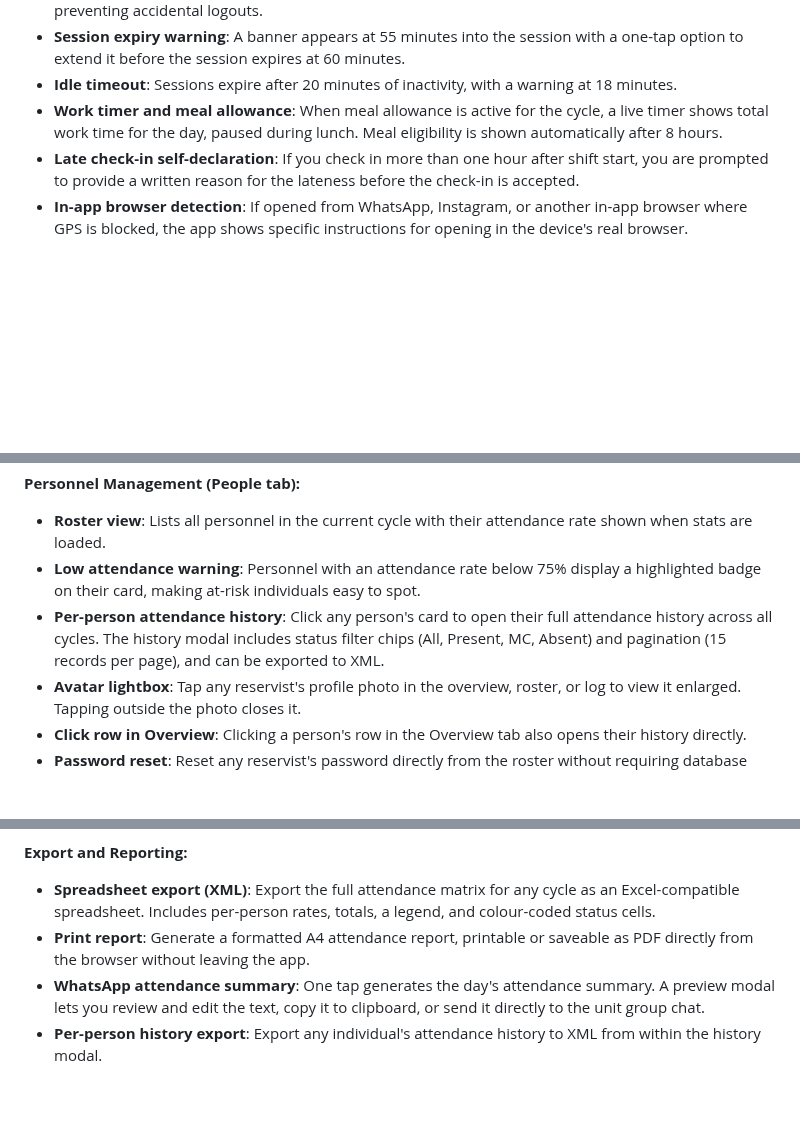
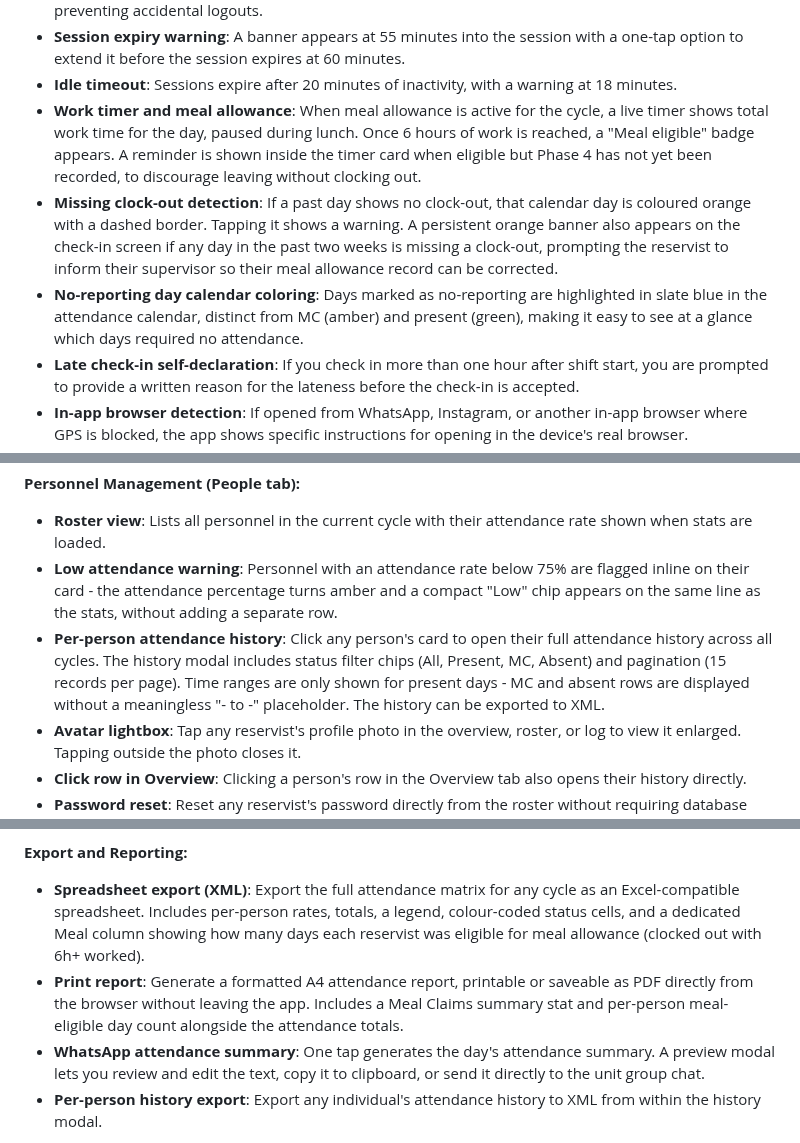
Before and after one commit to GOHSUNJIN/reservist, a Markdown page: README.md, 3 parts joined by grey strips. Rendered like a GitHub page; blank space fills up the shorter version.

Commit message:
Update README with meal allowance, missing clock-out, and recent UI changes
Co-Authored-By: Claude Sonnet 4.6 <noreply@anthropic.com>

```diff
--- a/README.md
+++ b/README.md
@@ -34,7 +34,9 @@ Ops Reservist provides end-to-end attendance accountability for reservist cycles
 - **Logout confirmation**: Tapping Log Out shows a confirmation step before the session is ended, preventing accidental logouts.
 - **Session expiry warning**: A banner appears at 55 minutes into the session with a one-tap option to extend it before the session expires at 60 minutes.
 - **Idle timeout**: Sessions expire after 20 minutes of inactivity, with a warning at 18 minutes.
-- **Work timer and meal allowance**: When meal allowance is active for the cycle, a live timer shows total work time for the day, paused during lunch. Meal eligibility is shown automatically after 8 hours.
+- **Work timer and meal allowance**: When meal allowance is active for the cycle, a live timer shows total work time for the day, paused during lunch. Once 6 hours of work is reached, a "Meal eligible" badge appears. A reminder is shown inside the timer card when eligible but Phase 4 has not yet been recorded, to discourage leaving without clocking out.
+- **Missing clock-out detection**: If a past day shows no clock-out, that calendar day is coloured orange with a dashed border. Tapping it shows a warning. A persistent orange banner also appears on the check-in screen if any day in the past two weeks is missing a clock-out, prompting the reservist to inform their supervisor so their meal allowance record can be corrected.
+- **No-reporting day calendar coloring**: Days marked as no-reporting are highlighted in slate blue in the attendance calendar, distinct from MC (amber) and present (green), making it easy to see at a glance which days required no attendance.
 - **Late check-in self-declaration**: If you check in more than one hour after shift start, you are prompted to provide a written reason for the lateness before the check-in is accepted.
 - **In-app browser detection**: If opened from WhatsApp, Instagram, or another in-app browser where GPS is blocked, the app shows specific instructions for opening in the device's real browser.
 - **Profile photo**: Upload a profile photo from account settings. Tap your photo to view it enlarged. Works on iOS and Android.
@@ -77,8 +80,8 @@ Ops Reservist provides end-to-end attendance accountability for reservist cycles
 
 **Personnel Management (People tab):**
 - **Roster view**: Lists all personnel in the current cycle with their attendance rate shown when stats are loaded.
-- **Low attendance warning**: Personnel with an attendance rate below 75% display a highlighted badge on their card, making at-risk individuals easy to spot.
-- **Per-person attendance history**: Click any person's card to open their full attendance history across all cycles. The history modal includes status filter chips (All, Present, MC, Absent) and pagination (15 records per page), and can be exported to XML.
+- **Low attendance warning**: Personnel with an attendance rate below 75% are flagged inline on their card - the attendance percentage turns amber and a compact "Low" chip appears on the same line as the stats, without adding a separate row.
+- **Per-person attendance history**: Click any person's card to open their full attendance history across all cycles. The history modal includes status filter chips (All, Present, MC, Absent) and pagination (15 records per page). Time ranges are only shown for present days - MC and absent rows are displayed without a meaningless "- to -" placeholder. The history can be exported to XML.
 - **Avatar lightbox**: Tap any reservist's profile photo in the overview, roster, or log to view it enlarged. Tapping outside the photo closes it.
 - **Click row in Overview**: Clicking a person's row in the Overview tab also opens their history directly.
 - **Password reset**: Reset any reservist's password directly from the roster without requiring database access. The Master account can also reset supervisor passwords from the Team tab.
@@ -97,8 +100,8 @@ Ops Reservist provides end-to-end attendance accountability for reservist cycles
 - **Batch label editing**: Rename any cycle label inline without navigating away.
 
 **Export and Reporting:**
-- **Spreadsheet export (XML)**: Export the full attendance matrix for any cycle as an Excel-compatible spreadsheet. Includes per-person rates, totals, a legend, and colour-coded status cells.
-- **Print report**: Generate a formatted A4 attendance report, printable or saveable as PDF directly from the browser without leaving the app.
+- **Spreadsheet export (XML)**: Export the full attendance matrix for any cycle as an Excel-compatible spreadsheet. Includes per-person rates, totals, a legend, colour-coded status cells, and a dedicated Meal column showing how many days each reservist was eligible for meal allowance (clocked out with 6h+ worked).
+- **Print report**: Generate a formatted A4 attendance report, printable or saveable as PDF directly from the browser without leaving the app. Includes a Meal Claims summary stat and per-person meal-eligible day count alongside the attendance totals.
 - **WhatsApp attendance summary**: One tap generates the day's attendance summary. A preview modal lets you review and edit the text, copy it to clipboard, or send it directly to the unit group chat.
 - **Per-person history export**: Export any individual's attendance history to XML from within the history modal.
 
```
Also changed, not shown: other parts of README.md (+1 -0 lines).
